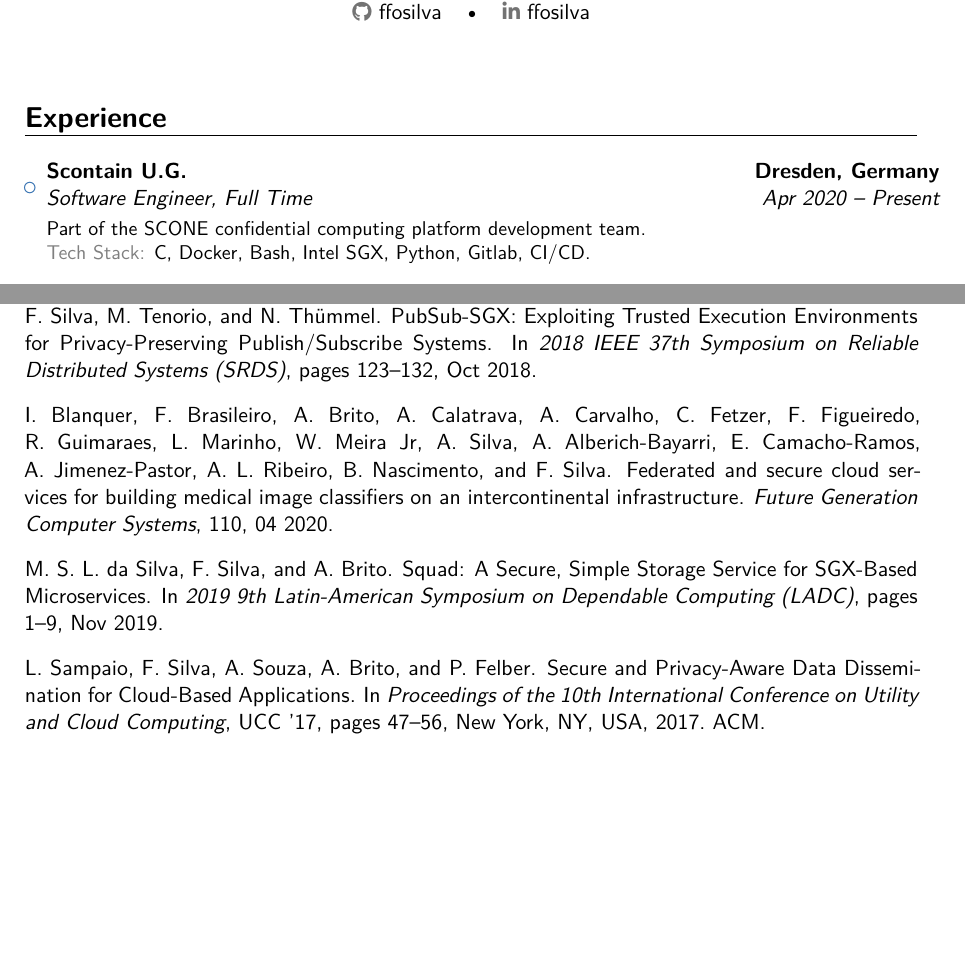
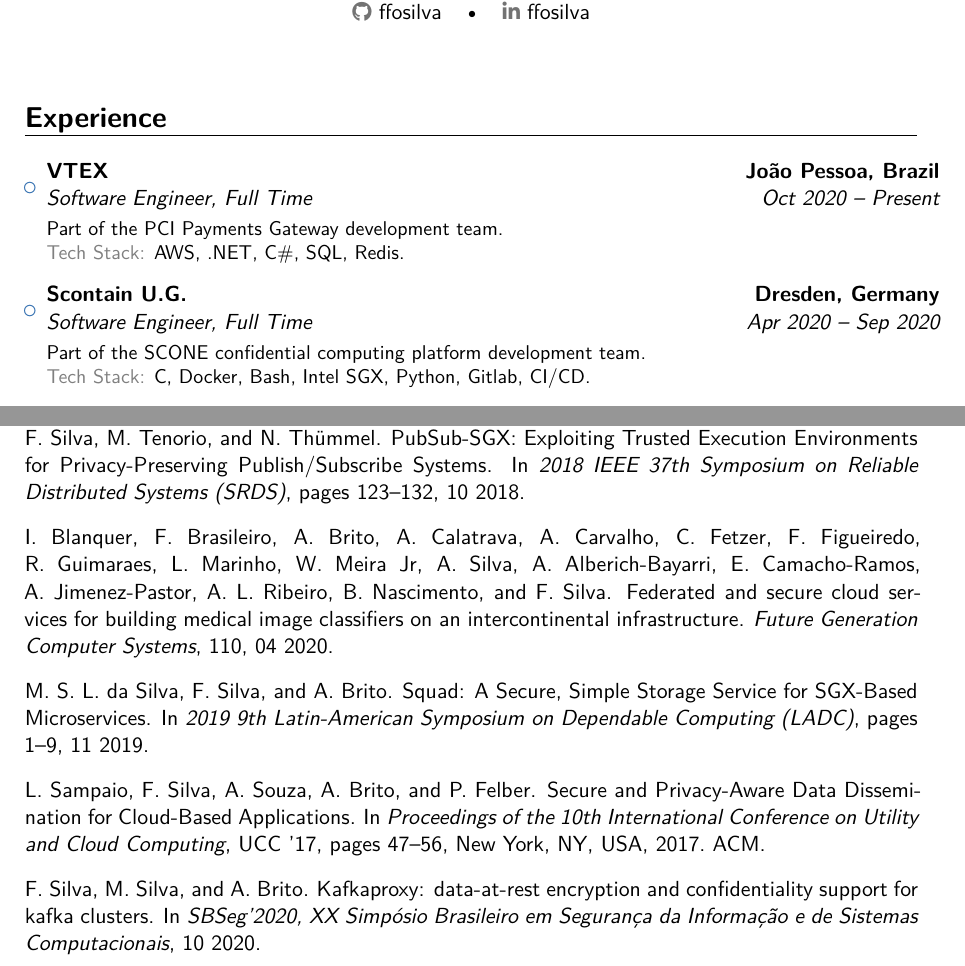
Before and after one commit to ffosilva/resume, a LaTeX CV (resume.tex, which reads publications.bib): two parts of pages 1 and 3 of 3 before the commit and two parts of pages 1 and 4 of 4 after it, joined at a grey line, cut so that both start at the same text, the shorter picture padded with empty space. Compiled offline with XeLaTeX.

Commit message:
Update resume

```diff
--- a/publications.bib
+++ b/publications.bib
@@ -27,7 +27,7 @@
 	keywords={data integrity;data privacy;message passing;middleware;program compilers;Python;security of data;trusted computing;container-based runtime;PubSub-SGX;privacy-preserving publish/subscribe systems;just-in-time compilation;data integrity;subscriber privacy;publisher privacy;trusted execution environments;subscriber anonymity;publisher anonymity;content-based publish-subscribe system;Python programs;data confidentiality;Global Positioning System;Logistics;Scalability;Python;Cloud computing;Information exchange;Routing;privacy;security;publish subscribe;distributed systems;content based publish subscribe},
 	doi={10.1109/SRDS.2018.00023},
 	ISSN={2575-8462},
-	month={Oct},
+	month={10},
 }
 
 @INPROCEEDINGS{8995723,
@@ -41,6 +41,6 @@
 	keywords={security;microservices;configuration;Intel SGX},
 	doi={10.1109/LADC48089.2019.8995723},
 	ISSN={null},
-	month={Nov},
+	month={11},
 }
 
@@ -54,3 +54,12 @@
 	journal = {Future Generation Computer Systems},
 	doi = {10.1016/j.future.2020.04.012}
 }
+
+
+@inproceedings{kafkaproxysbseg2020,
+  author = {Silva, F\'{a}bio and Silva, Matteus and Brito, Andrey},
+  title = {KafkaProxy: data-at-rest encryption and confidentiality support for Kafka clusters},
+  year = {2020},
+  booktitle = {SBSeg’2020, XX Simpósio Brasileiro em Segurança da Informação e de Sistemas Computacionais},
+  month = {10}
+}
--- a/resume.tex
+++ b/resume.tex
@@ -67,7 +67,12 @@
 
 \begin{itemize}
 
-\item{\cventry{Apr 2020 -- Present}{Software Engineer, Full Time}{Scontain U.G.}{Dresden, Germany}{}{\vspace{3pt}Part of the SCONE confidential computing platform development team.\\
+\item{\cventry{Oct 2020 -- Present}{Software Engineer, Full Time}{VTEX}{João Pessoa, Brazil}{}{\vspace{3pt}Part of the PCI Payments Gateway development team.\\
+{\color{gray} Tech Stack:} AWS, .NET, C\#, SQL, Redis.}}
+
+\vspace{6pt}
+
+\item{\cventry{Apr 2020 -- Sep 2020}{Software Engineer, Full Time}{Scontain U.G.}{Dresden, Germany}{}{\vspace{3pt}Part of the SCONE confidential computing platform development team.\\
 {\color{gray} Tech Stack:} C, Docker, Bash, Intel SGX, Python, Gitlab, CI/CD.}}
 
 \vspace{6pt}
```
Also changed, not shown: resume.pdf, publications.bib (2 more changed lines).
